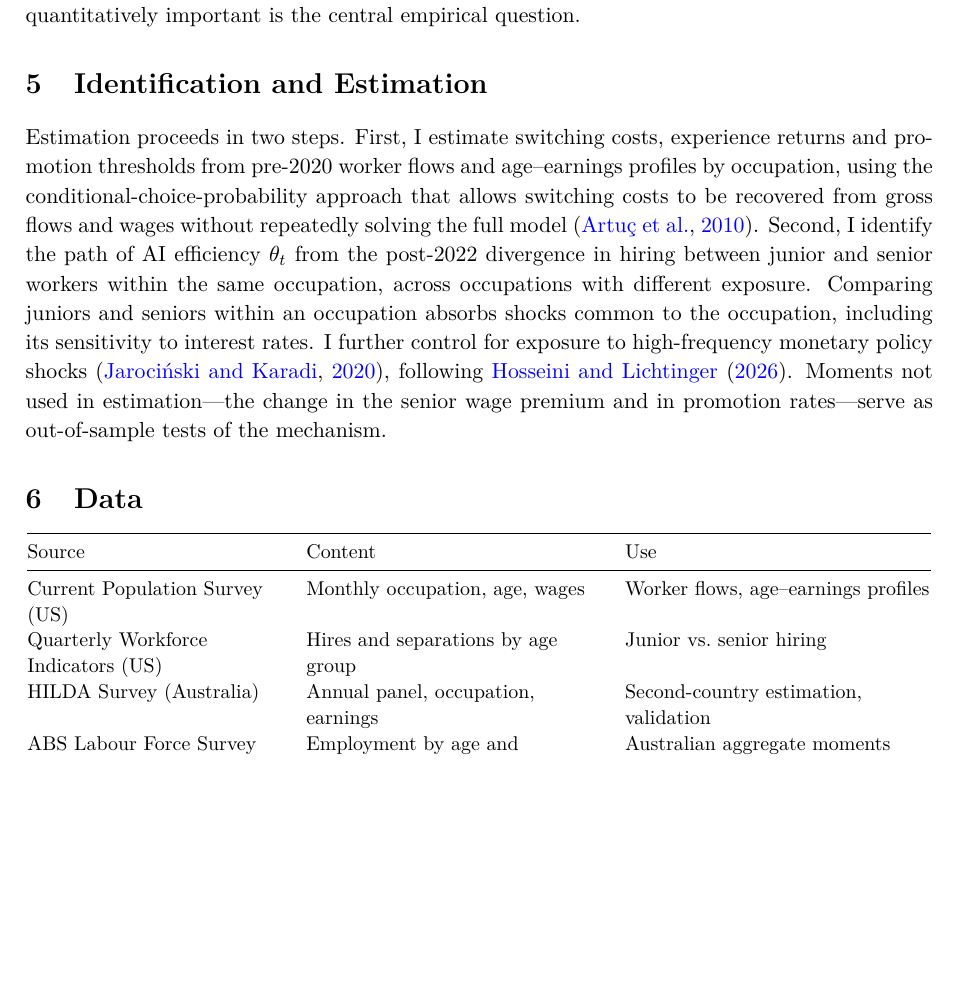
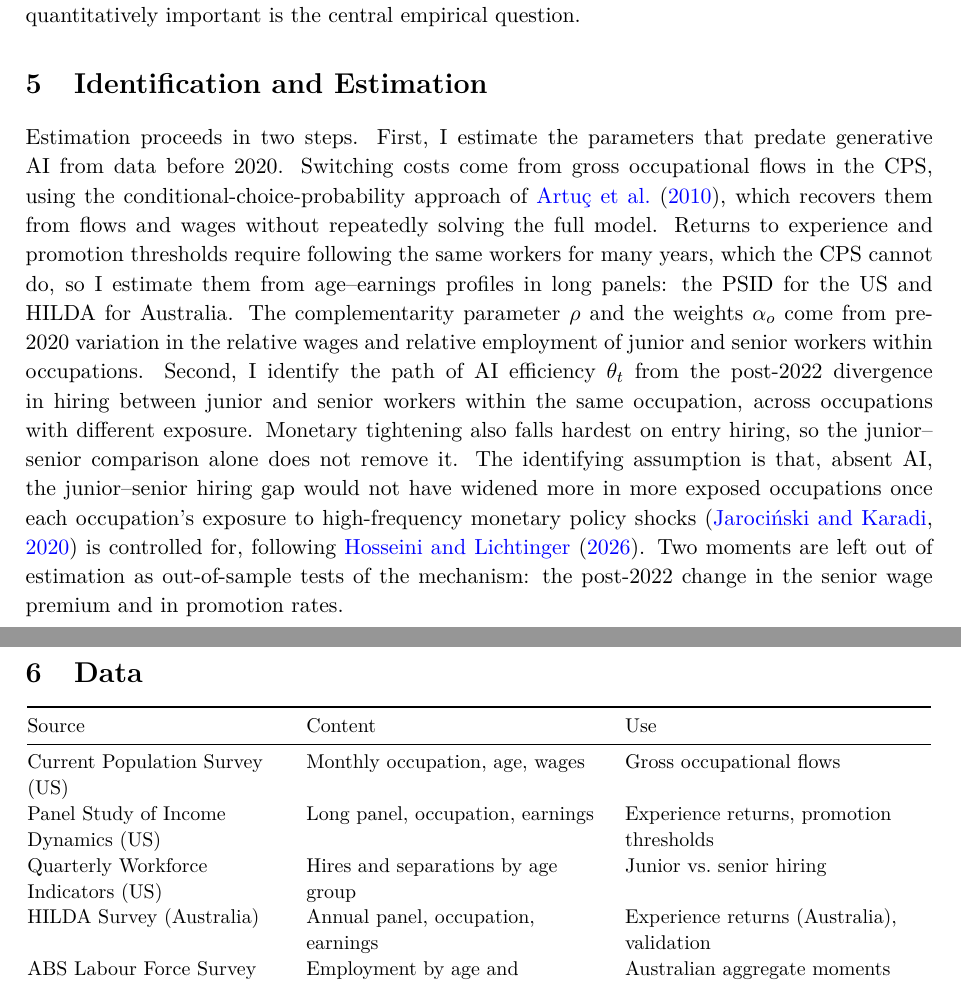
Before and after one commit to charlesyi0720/phd--application, a LaTeX paper (main.tex): part of page 3 of 5 before the commit and two parts of pages 3 and 4 of 6 after it, the two joined at a grey line, cut so that both start at the same text, the shorter picture padded with empty space. Compiled offline with pdfLaTeX.

Commit message:
docs(identification): identify rho from pre-2020 relative wages, add PSID for experience returns, state identifying assumption against monetary policy
Co-Authored-By: Claude Opus 5.5 <noreply@anthropic.com>

```diff
--- a/main.tex
+++ b/main.tex
@@ -81,7 +81,7 @@ AI substitutes for the codified tasks performed by juniors, and its efficiency $
 % =====================================================================
 \section{Identification and Estimation}
 
-Estimation proceeds in two steps. First, I estimate switching costs, experience returns and promotion thresholds from pre-2020 worker flows and age--earnings profiles by occupation, using the conditional-choice-probability approach that allows switching costs to be recovered from gross flows and wages without repeatedly solving the full model \citep{artuc2010}. Second, I identify the path of AI efficiency $\theta_t$ from the post-2022 divergence in hiring between junior and senior workers within the same occupation, across occupations with different exposure. Comparing juniors and seniors within an occupation absorbs shocks common to the occupation, including its sensitivity to interest rates. I further control for exposure to high-frequency monetary policy shocks \citep{jarocinski2020}, following \citet{hosseini2026}. Moments not used in estimation---the change in the senior wage premium and in promotion rates---serve as out-of-sample tests of the mechanism.
+Estimation proceeds in two steps. First, I estimate the parameters that predate generative AI from data before 2020. Switching costs come from gross occupational flows in the CPS, using the conditional-choice-probability approach of \citet{artuc2010}, which recovers them from flows and wages without repeatedly solving the full model. Returns to experience and promotion thresholds require following the same workers for many years, which the CPS cannot do, so I estimate them from age--earnings profiles in long panels: the PSID for the US and HILDA for Australia. The complementarity parameter $\rho$ and the weights $\alpha_o$ come from pre-2020 variation in the relative wages and relative employment of junior and senior workers within occupations. Second, I identify the path of AI efficiency $\theta_t$ from the post-2022 divergence in hiring between junior and senior workers within the same occupation, across occupations with different exposure. Monetary tightening also falls hardest on entry hiring, so the junior--senior comparison alone does not remove it. The identifying assumption is that, absent AI, the junior--senior hiring gap would not have widened more in more exposed occupations once each occupation's exposure to high-frequency monetary policy shocks \citep{jarocinski2020} is controlled for, following \citet{hosseini2026}. Two moments are left out of estimation as out-of-sample tests of the mechanism: the post-2022 change in the senior wage premium and in promotion rates.
 
 % =====================================================================
 \section{Data}
@@ -92,9 +92,10 @@ Estimation proceeds in two steps. First, I estimate switching costs, experience
 \toprule
 Source & Content & Use \\
 \midrule
-Current Population Survey (US) & Monthly occupation, age, wages & Worker flows, age--earnings profiles \\
+Current Population Survey (US) & Monthly occupation, age, wages & Gross occupational flows \\
+Panel Study of Income Dynamics (US) & Long panel, occupation, earnings & Experience returns, promotion thresholds \\
 Quarterly Workforce Indicators (US) & Hires and separations by age group & Junior vs.\ senior hiring \\
-HILDA Survey (Australia) & Annual panel, occupation, earnings & Second-country estimation, validation \\
+HILDA Survey (Australia) & Annual panel, occupation, earnings & Experience returns (Australia), validation \\
 ABS Labour Force Survey & Employment by age and occupation & Australian aggregate moments \\
 \citet{eloundou2024} (US); \citet{jsa2025} (Australia) & Occupation-level AI exposure, automation vs.\ augmentation & Shock intensity $\theta_{o,t}$ \\
 \bottomrule
```
